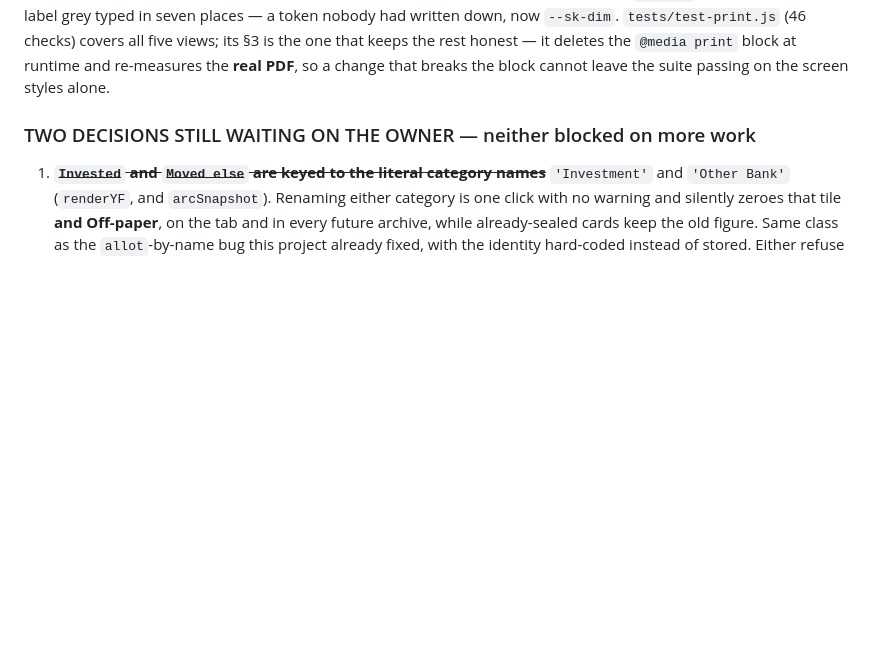
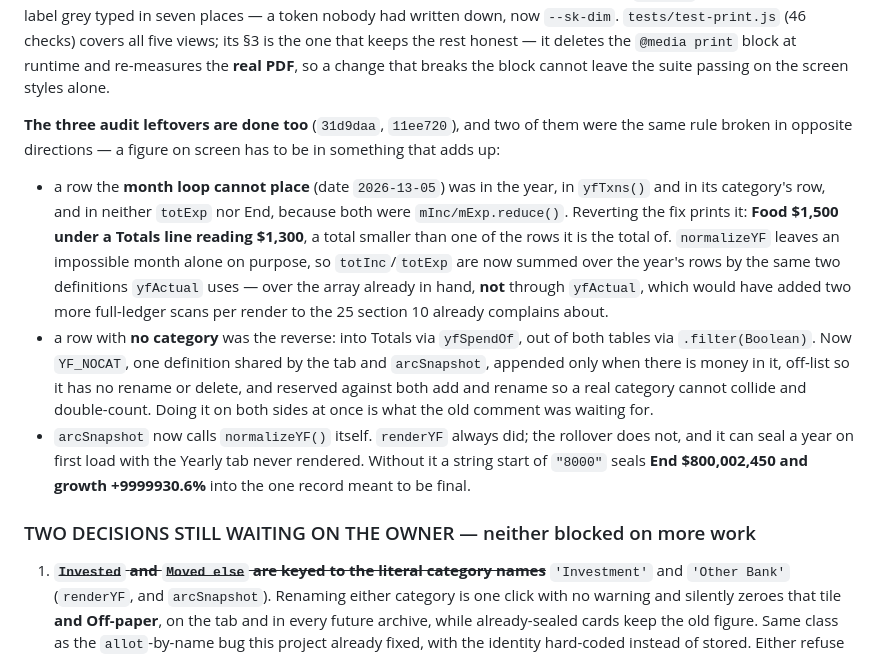
Before and after one commit to patelabhi191/Dell, a Markdown page: Sparta Finance Tracker/Sparta_FIN_AP.md, the part around one of its changes. Drawn GitHub-style; blank space fills up the shorter version.

Commit message:
Handoff doc: the three audit leftovers, and why the cheap fix was wrong
Records both inversions of the add-up rule with the figures a revert
prints, and the one implementation note worth keeping: the totals are
summed over the array already in hand rather than through yfActual,
because yfActual re-filters the whole ledger and renderYF makes 25 of
those already.

Co-Authored-By: Claude Opus 5 <noreply@anthropic.com>
Claude-Session: https://claude.ai/code/session_012Wunjhd8xnc8cMKbLsDV3E

```diff
--- a/Sparta Finance Tracker/Sparta_FIN_AP.md
+++ b/Sparta Finance Tracker/Sparta_FIN_AP.md
@@ -2041,6 +2041,25 @@ had written down, now `--sk-dim`. `tests/test-print.js` (46 checks) covers all f
 §3 is the one that keeps the rest honest — it deletes the `@media print` block at runtime and
 re-measures the **real PDF**, so a change that breaks the block cannot leave the suite passing on
 the screen styles alone.
+
+**The three audit leftovers are done too** (`31d9daa`, `11ee720`), and two of them were the same
+rule broken in opposite directions — a figure on screen has to be in something that adds up:
+
+- a row the **month loop cannot place** (date `2026-13-05`) was in the year, in `yfTxns()` and in
+  its category's row, and in neither `totExp` nor End, because both were `mInc/mExp.reduce()`.
+  Reverting the fix prints it: **Food $1,500 under a Totals line reading $1,300**, a total smaller
+  than one of the rows it is the total of. `normalizeYF` leaves an impossible month alone on
+  purpose, so `totInc`/`totExp` are now summed over the year's rows by the same two definitions
+  `yfActual` uses — over the array already in hand, **not** through `yfActual`, which would have
+  added two more full-ledger scans per render to the 25 section 10 already complains about.
+- a row with **no category** was the reverse: into Totals via `yfSpendOf`, out of both tables via
+  `.filter(Boolean)`. Now `YF_NOCAT`, one definition shared by the tab and `arcSnapshot`, appended
+  only when there is money in it, off-list so it has no rename or delete, and reserved against both
+  add and rename so a real category cannot collide and double-count. Doing it on both sides at once
+  is what the old comment was waiting for.
+- `arcSnapshot` now calls `normalizeYF()` itself. `renderYF` always did; the rollover does not, and
+  it can seal a year on first load with the Yearly tab never rendered. Without it a string start of
+  `"8000"` seals **End $800,002,450 and growth +9999930.6%** into the one record meant to be final.
 
 ### TWO DECISIONS STILL WAITING ON THE OWNER — neither blocked on more work
 
```
Also changed, not shown: other parts of Sparta Finance Tracker/Sparta_FIN_AP.md (+1 -1 lines).
